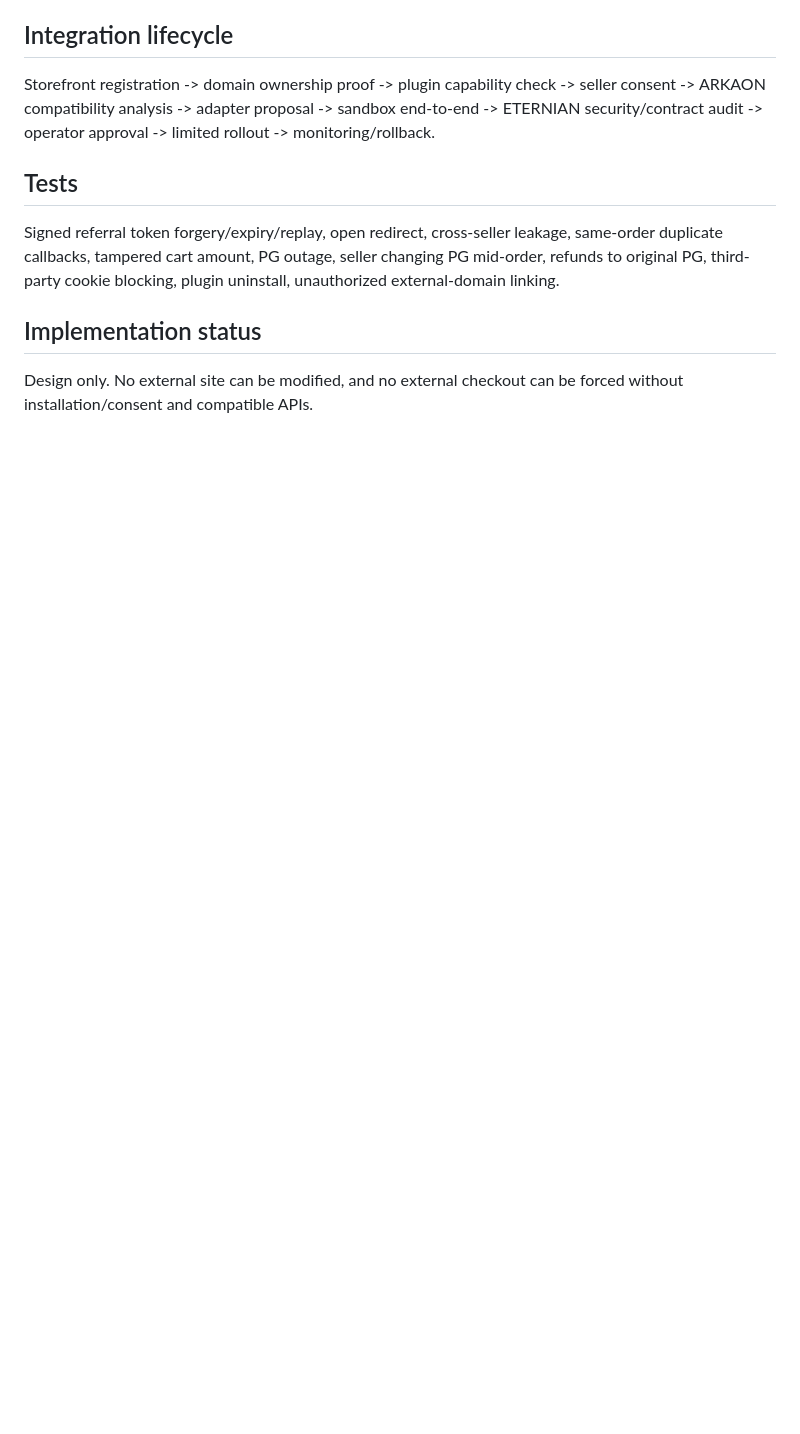
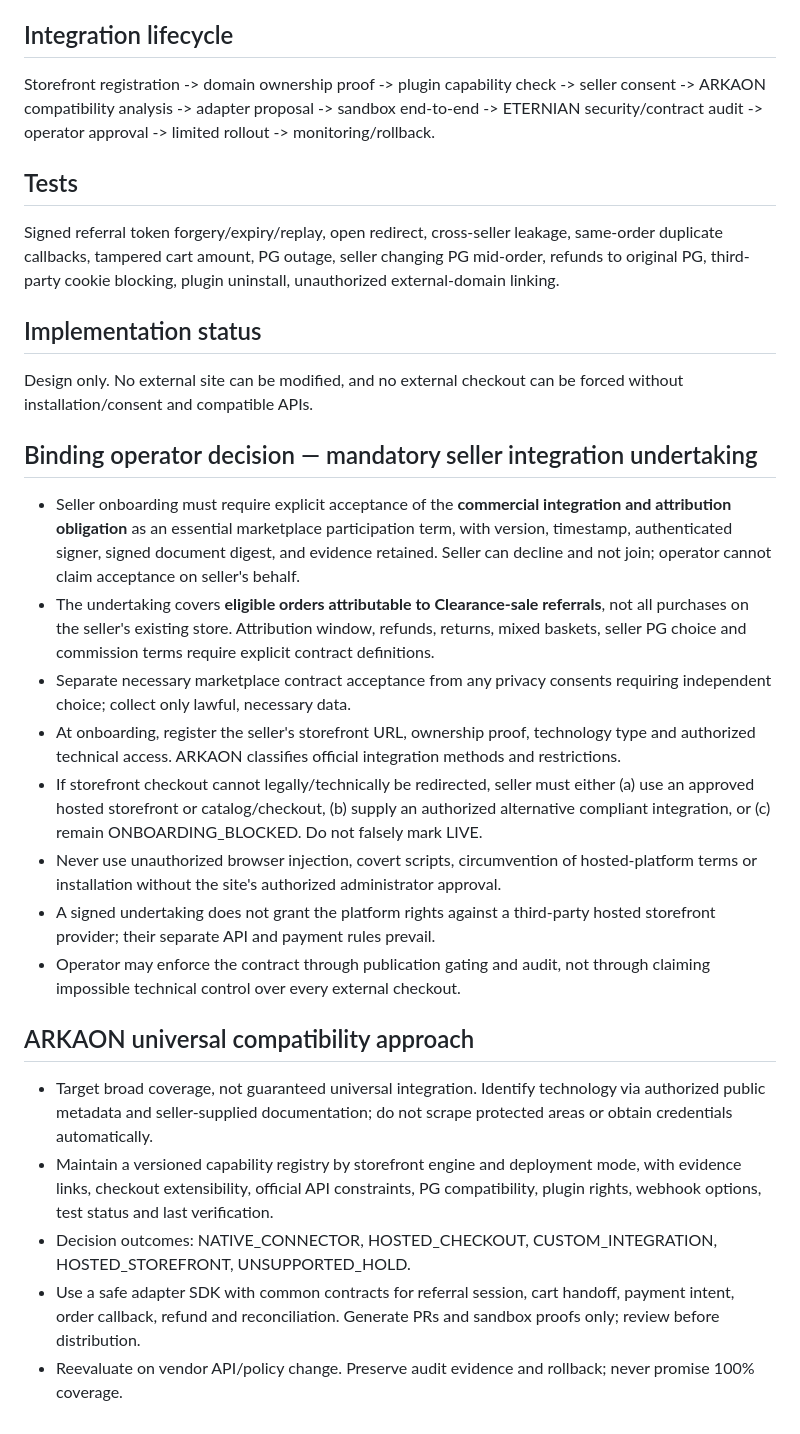
Before and after one commit to NurionHoldings/Clearance-sale, a Markdown page: docs/external-storefront-checkout.md, the part around the change. Drawn GitHub-style; blank space fills up the shorter version.

Commit message:
docs: gate seller onboarding on integration undertaking and universal compatibility analysis

```diff
--- a/docs/external-storefront-checkout.md
+++ b/docs/external-storefront-checkout.md
@@ -29,3 +29,21 @@ Signed referral token forgery/expiry/replay, open redirect, cross-seller leakage
 
 ## Implementation status
 Design only. No external site can be modified, and no external checkout can be forced without installation/consent and compatible APIs.
+
+
+## Binding operator decision — mandatory seller integration undertaking
+- Seller onboarding must require explicit acceptance of the **commercial integration and attribution obligation** as an essential marketplace participation term, with version, timestamp, authenticated signer, signed document digest, and evidence retained. Seller can decline and not join; operator cannot claim acceptance on seller's behalf.
+- The undertaking covers **eligible orders attributable to Clearance-sale referrals**, not all purchases on the seller's existing store. Attribution window, refunds, returns, mixed baskets, seller PG choice and commission terms require explicit contract definitions.
+- Separate necessary marketplace contract acceptance from any privacy consents requiring independent choice; collect only lawful, necessary data.
+- At onboarding, register the seller's storefront URL, ownership proof, technology type and authorized technical access. ARKAON classifies official integration methods and restrictions.
+- If storefront checkout cannot legally/technically be redirected, seller must either (a) use an approved hosted storefront or catalog/checkout, (b) supply an authorized alternative compliant integration, or (c) remain ONBOARDING_BLOCKED. Do not falsely mark LIVE.
+- Never use unauthorized browser injection, covert scripts, circumvention of hosted-platform terms or installation without the site's authorized administrator approval.
+- A signed undertaking does not grant the platform rights against a third-party hosted storefront provider; their separate API and payment rules prevail.
+- Operator may enforce the contract through publication gating and audit, not through claiming impossible technical control over every external checkout.
+
+## ARKAON universal compatibility approach
+- Target broad coverage, not guaranteed universal integration. Identify technology via authorized public metadata and seller-supplied documentation; do not scrape protected areas or obtain credentials automatically.
+- Maintain a versioned capability registry by storefront engine and deployment mode, with evidence links, checkout extensibility, official API constraints, PG compatibility, plugin rights, webhook options, test status and last verification.
+- Decision outcomes: NATIVE_CONNECTOR, HOSTED_CHECKOUT, CUSTOM_INTEGRATION, HOSTED_STOREFRONT, UNSUPPORTED_HOLD.
+- Use a safe adapter SDK with common contracts for referral session, cart handoff, payment intent, order callback, refund and reconciliation. Generate PRs and sandbox proofs only; review before distribution.
+- Reevaluate on vendor API/policy change. Preserve audit evidence and rollback; never promise 100% coverage.
```
